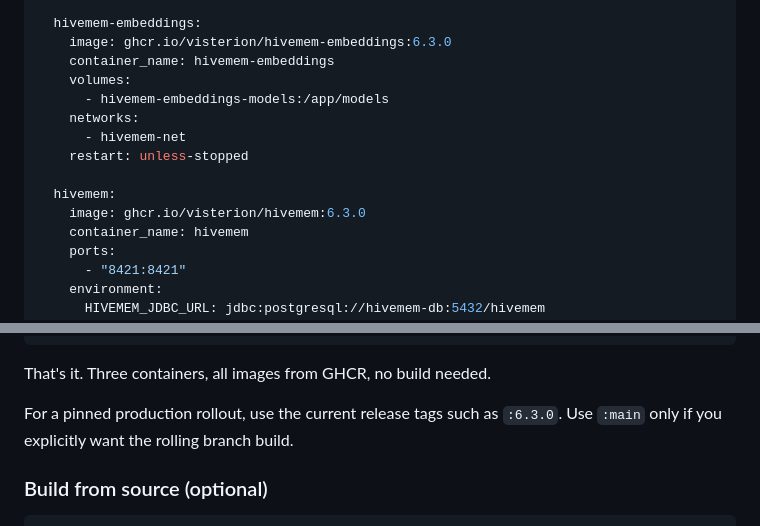
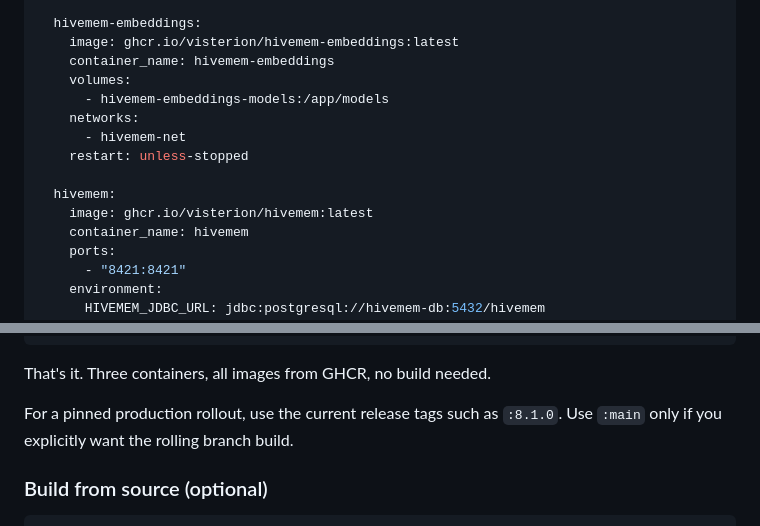
Before and after one commit to ufelmann/HiveMem, a Markdown page: documentation/getting-started.md, 2 parts joined by grey strips. Rendered like a GitHub page.

```diff
--- a/documentation/getting-started.md
+++ b/documentation/getting-started.md
@@ -52,7 +52,7 @@ services:
     restart: unless-stopped
 
   hivemem-embeddings:
-    image: ghcr.io/visterion/hivemem-embeddings:6.3.0
+    image: ghcr.io/visterion/hivemem-embeddings:latest
     container_name: hivemem-embeddings
     volumes:
       - hivemem-embeddings-models:/app/models
@@ -61,7 +61,7 @@ services:
     restart: unless-stopped
 
   hivemem:
-    image: ghcr.io/visterion/hivemem:6.3.0
+    image: ghcr.io/visterion/hivemem:latest
     container_name: hivemem
     ports:
       - "8421:8421"
@@ -102,7 +102,7 @@ docker exec hivemem hivemem-token create my-admin --role admin
 
 That's it. Three containers, all images from GHCR, no build needed.
 
-For a pinned production rollout, use the current release tags such as `:6.3.0`. Use `:main` only if you explicitly want the rolling branch build.
+For a pinned production rollout, use the current release tags such as `:8.1.0`. Use `:main` only if you explicitly want the rolling branch build.
 
 ### Build from source (optional)
 
```
Also changed, not shown: README.md (+3 -3 lines).
